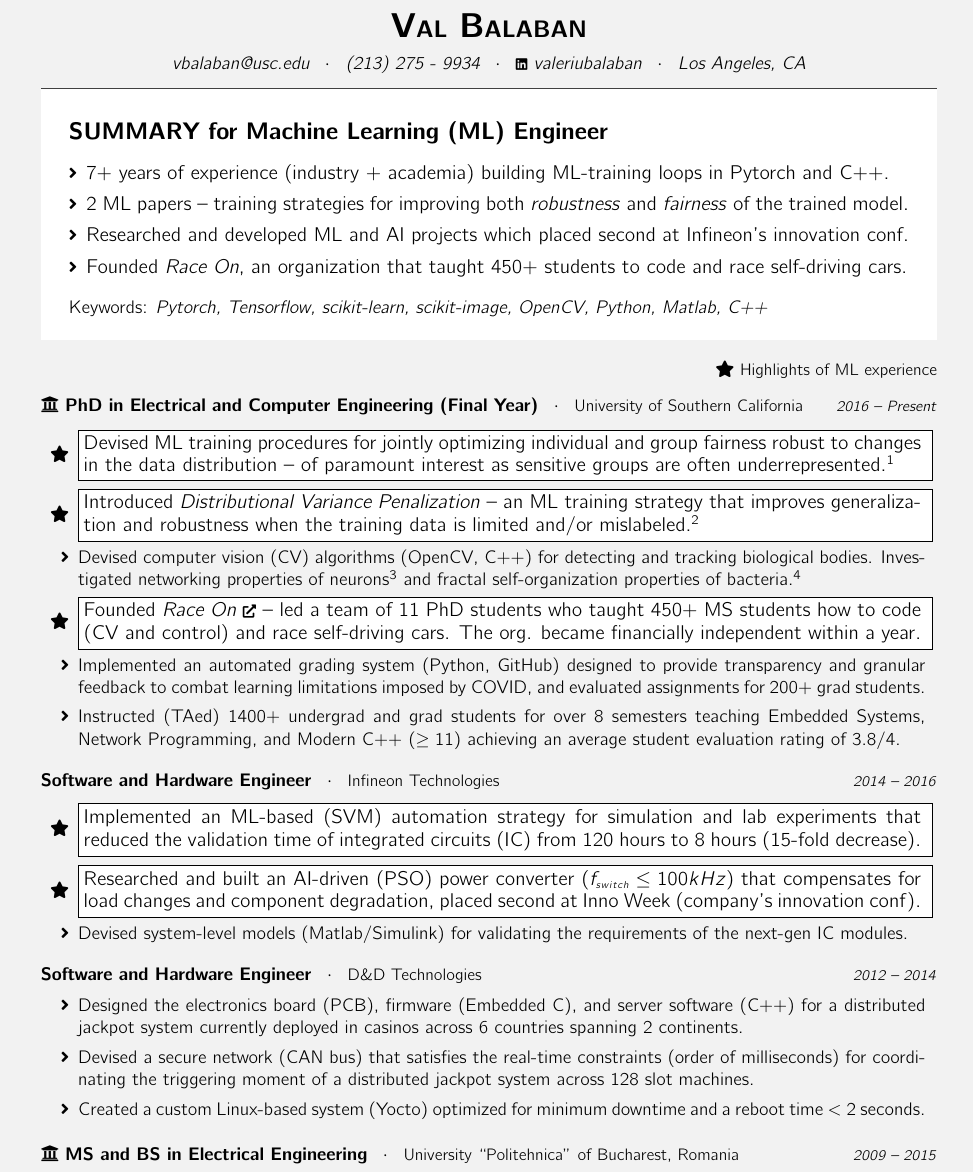
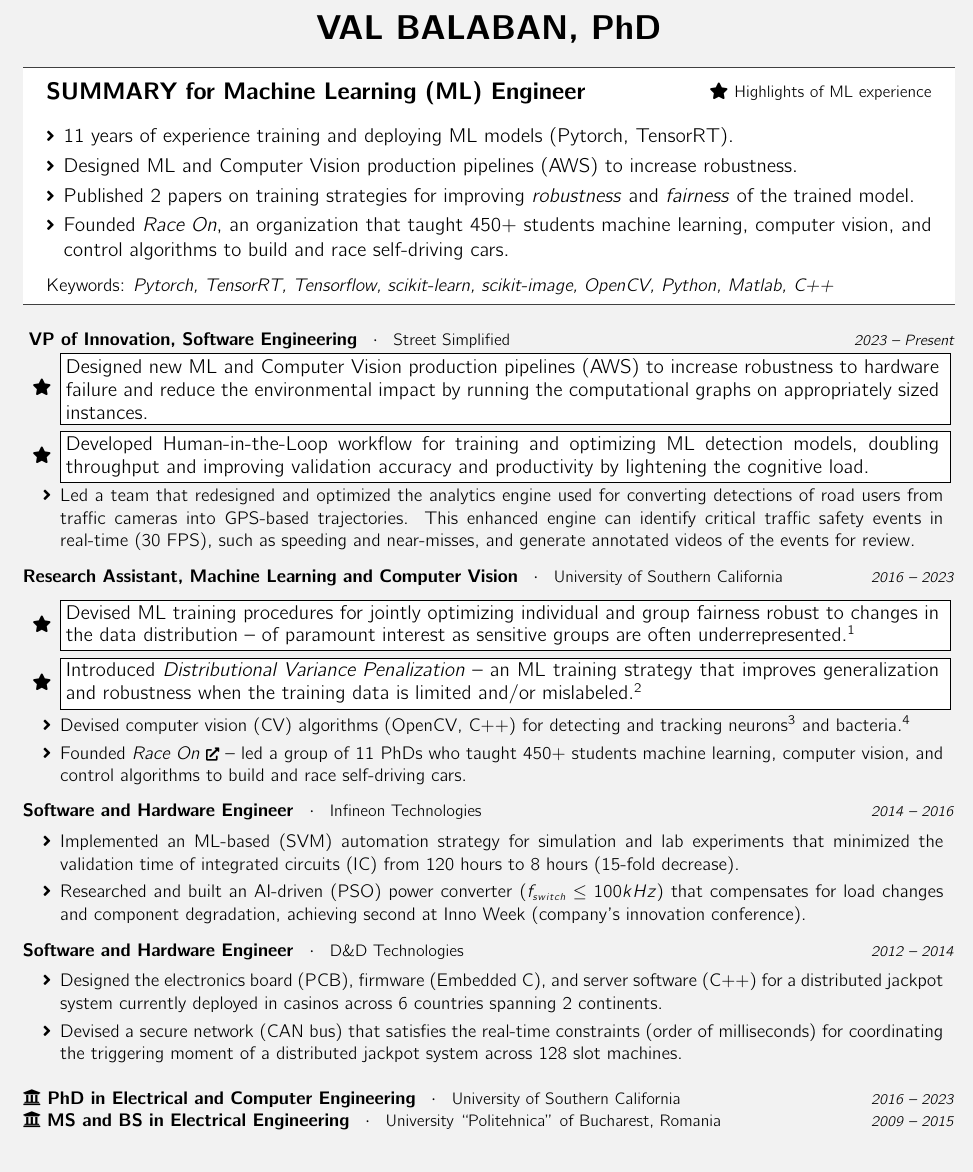
Before and after one commit to valeriu-balaban/Valeriu-Balaban-Revised-Resume, a LaTeX document (main.tex): part of the page, cut at the place of the change. Compiled offline with pdfLaTeX.

Commit message:
Updates from Overleaf

```diff
--- a/main.tex
+++ b/main.tex
@@ -5,7 +5,7 @@
 \usepackage{multicol}
 
 % Adjust margins
-\usepackage[letterpaper, includefoot, margin=0.5in]{geometry}
+\usepackage[letterpaper, includefoot, margin=0.35in]{geometry}
 % \setlength{\resumewidth}{7.5in}
 \setlength{\textheight}{10.3in}
 
@@ -51,7 +51,7 @@
 
 % List symbols
 \usepackage{enumitem}
-\setlist[itemize,1]{label={\small \faIcon{angle-right}},parsep=2pt, itemsep=2pt}
+\setlist[itemize,1]{label={\small \faIcon{angle-right}},parsep=1.5pt, itemsep=1.5pt}
 \linespread{1}
 
 % Do not indent under section headings
@@ -73,11 +73,11 @@
 \thispagestyle{fancy}
 
 % Name
-\moveleft.5\hoffset\centerline{\textbf{\huge V{\Large AL} B{\Large ALABAN}}}
+\moveleft.5\hoffset\centerline{\textbf{\huge VAL BALABAN, PhD}}
 \vspace{2mm}
 
 % Contact
-\moveleft.5\hoffset\centerline{ \textit{\href{mailto:vbalaban@usc.edu}{vbalaban@usc.edu} \enskip $\cdot$ \enskip (213) 275 - 9934 \enskip $\cdot$ \enskip \href{https://www.linkedin.com/in/valeriubalaban}{{\scriptsize\faIcon{linkedin}} valeriubalaban} \enskip $\cdot$ \enskip Los Angeles, CA }}
+% \moveleft.5\hoffset\centerline{ Permanent Resident (Green Card) $\cdot$  \textit{\href{mailto:vbalabanjr@gmail.com}{vbalabanjr@gmail.com} $\cdot$ (213) 275 - 9934 $\cdot$ \href{https://www.linkedin.com/in/valeriubalaban}{{\scriptsize\faIcon{linkedin}} valeriubalaban} $\cdot$ Los Angeles, CA }}
 
 % Social
 % \moveleft.5\hoffset\centerline{\textit{\href{https://www.linkedin.com/in/valeriubalaban}{\faIcon{linkedin} valeriubalaban}  \enskip \enskip \enskip \href{https://github.com/valeriu-balaban}{\faIcon{github} valeriu-balaban}}}
@@ -86,17 +86,22 @@
 % \begin{resume}
 % \vspace{-8mm}
 % \vspace{2mm}
-\begin{tcolorbox}[enhanced, boxrule=0.5pt, colback=white, top=6mm, bottom=4mm, right=5mm, left=5mm, arc=0mm, leftrule=0mm, rightrule=0mm]
+\begin{tcolorbox}[enhanced, boxrule=0.5pt, colback=white, top=2mm, bottom=1mm, right=4mm, left=4mm, arc=0mm, leftrule=0mm, rightrule=0mm]
     {\large
     \textbf{\Large SUMMARY for Machine Learning (ML) Engineer }
+    \vspace{-8mm}
+    \begin{flushright}
+    \checkthis~\!\! \small Highlights of ML experience
+    \end{flushright}
     \begin{itemize}[left=0pt]
-    \item 7+ years of experience (industry + academia) building ML-training loops in Pytorch and C++.
-    \item 2 ML papers -- training strategies for improving both \textit{robustness} and \textit{fairness} of the trained model.
-    \item Researched and developed ML and AI projects which placed second at Infineon's innovation conf.
-    \item Founded \textit{Race On}, an organization that taught 450+ students to code and race self-driving cars.
+    \item 11 years of experience training and deploying ML models (Pytorch, TensorRT).
+    \item Designed ML and Computer Vision production pipelines (AWS) to increase robustness.
+    \item Published 2 papers on training strategies for improving \textit{robustness} and \textit{fairness} of the trained model.
+    % \item Researched and developed ML and AI projects which placed second at Infineon's innovation conf.
+    \item Founded \textit{Race On}, an organization that taught 450+ students machine learning, computer vision, and control algorithms to build and race self-driving cars.
     \end{itemize}
-
-    {\normalsize Keywords: \textit{Pytorch, Tensorflow, scikit-learn, scikit-image, OpenCV, Python, Matlab, C++}}
+    \vspace{-2mm}
+    {\normalsize Keywords: \textit{Pytorch, TensorRT, Tensorflow, scikit-learn, scikit-image, OpenCV, Python, Matlab, C++}}
 
 
     %Published two machine learning papers on methods for optimizing robustness and fairness of the trained models. Devised algorithms for hardware and software design using machine learning.
@@ -116,20 +121,30 @@
     % \end{multicols}
     % \vspace{-4mm}
 \end{tcolorbox}
-\begin{flushright}
-    \checkthis~\!\! {\small Highlights of ML experience}
-\end{flushright}
-\vspace{-6mm}
+\vspace{-2mm}
 % \vspace{1mm}
 %
 %--------PROFESSIONAL--------
 %
 %============================
+%      Street Simplified
+%============================
+\hphantom{Work Experience}\newline
+\vspace{-2mm}
+\textbf{VP of Innovation, Software Engineering} \enskip $\cdot$ \enskip {\small Street Simplified} \hfill  \textit{\footnotesize 2023 -- Present}
+\begin{rightrule}
+    \begin{itemize}[left=5pt]
+    \item[\checkthis] \hl{Designed new ML and Computer Vision production pipelines (AWS) to increase robustness to hardware failure and reduce the environmental impact by running the computational graphs on appropriately sized instances.}
+    \item[\checkthis] \hl {Developed Human-in-the-Loop workflow for training and optimizing ML detection models, doubling throughput and improving validation accuracy and productivity by lightening the cognitive load.}
+    \item Led a team that redesigned and optimized the analytics engine used for converting detections of road users from traffic cameras into GPS-based trajectories. This enhanced engine can identify critical traffic safety events in real-time (30 FPS), such as speeding and near-misses, and generate annotated videos of the events for review. % auditable and accessible trajectory processing engine for detecting traffic safety events, optimized for CI, empowering entry-level engineers to contribute to model development.
+    % \item Authored a \$200K funding proposal (SBIR) to US DOT -- ``Complete Streets Artificial Intelligence Initiative.''
+    \end{itemize}
+\end{rightrule}
+%============================
 %      USC
 %============================
-% \vspace{-2mm}
-\hphantom{Work Experience}\newline
-\textbf{\faIcon{university} PhD in Electrical and Computer Engineering (Final Year)} \enskip $\cdot$ \enskip {\small University of Southern California} \hfill \textit{\footnotesize 2016 -- Present}
+\vspace{-2mm}
+\textbf{Research Assistant, Machine Learning and Computer Vision} \enskip $\cdot$ \enskip {\small University of Southern California} \hfill \textit{\footnotesize 2016 -- 2023}
 % Change itemize symbol
 \begin{rightrule}
 % \vspace{-1mm}
@@ -140,12 +155,13 @@
 
     \item[\checkthis] \hl{Introduced \textit{Distributional Variance Penalization} -- an ML training strategy that improves generalization and robustness when the training data is limited and/or mislabeled.\footnotemark[2]}
 
-    \item Devised computer vision (CV) algorithms (OpenCV, C++) for detecting and tracking biological bodies. Investigated networking properties of neurons\footnotemark[3] and fractal self-organization properties of bacteria.\footnotemark[4]
+    \item Devised computer vision (CV) algorithms (OpenCV, C++) for detecting and tracking neurons\footnotemark[3] and bacteria.\footnotemark[4]
 
-    \item[\checkthis] \hl{Founded \href{http://raceon.io/}{\textit{Race On} \scriptsize \faIcon{external-link-alt}} -- led a team of 11 PhD students who taught 450+ MS students how to code (CV and control) and race self-driving cars. The org. became financially independent within a year.}
+    \item Founded \href{http://raceon.io/}{\textit{Race On} \scriptsize \faIcon{external-link-alt}} -- led a group of 11 PhDs who taught 450+ students machine learning, computer vision, and control algorithms to build and race self-driving cars.
+    % The org. became financially independent within a year.
     % \item Configured our research cluster, Linux containers, number of users, backup functionalities % What's the purpose of this, low-level ML
-    \item Implemented an automated grading system (Python, GitHub) designed to provide transparency and granular feedback to combat learning limitations imposed by COVID, and evaluated assignments for 200+ grad students.
-    \item Instructed (TAed) 1400+ undergrad and grad students for over 8 semesters teaching Embedded Systems, Network Programming, and Modern C++ ($\geq 11$) achieving an average student evaluation rating of 3.8/4.
+    % \item Implemented an automated grading system (Python, GitHub) designed to provide transparency and granular feedback to combat learning limitations imposed by COVID, and evaluated assignments for 200+ grad students.
+    % \item Instructed (TAed) 1400+ undergrad and grad students for over 8 semesters teaching Embedded Systems, Network Programming, and Modern C++ ($\geq 11$) achieving an average student evaluation rating of 3.8/4.
 
     % \item Devised new algorithms for identifying cells from images and investigated their ``social network''. Related publications:
     % \begin{small}
@@ -172,25 +188,25 @@
 %============================
 %      Infineon Technologies
 %============================
-\vspace{-1mm}
+\vspace{-2mm}
 \textbf{Software and Hardware Engineer} \enskip $\cdot$ \enskip {\small Infineon Technologies} \hfill  \textit{\footnotesize 2014 -- 2016}
 \begin{rightrule}
     \begin{itemize}[left=5pt]
-    \item[\checkthis] \hl{Implemented an ML-based (SVM) automation strategy for simulation and lab experiments that reduced the validation time of integrated circuits (IC) from 120 hours to 8 hours (15-fold decrease).}
-    \item[\checkthis] \hl{Researched and built an AI-driven (PSO) power converter ($f_{\scriptscriptstyle switch} \leq 100kHz$) that compensates for load changes and component degradation, placed second at Inno~Week (company's innovation conf).}
-    \item Devised system-level models (Matlab/Simulink) for validating the requirements of the next-gen IC modules.
+    \item {Implemented an ML-based (SVM) automation strategy for simulation and lab experiments that minimized the validation time of integrated circuits (IC) from 120 hours to 8 hours (15-fold decrease).}
+    \item {Researched and built an AI-driven (PSO) power converter ($f_{\scriptscriptstyle switch} \leq 100kHz$) that compensates for load changes and component degradation, achieving second at Inno~Week (company's innovation conference).}
+    % \item Devised system-level models (Matlab/Simulink) for validating the requirements of the next-gen IC modules.
     \end{itemize}
 \end{rightrule}
 %============================
 %      D&D Technologies
 %============================
-\vspace{-1mm}
+\vspace{-2mm}
 \textbf{Software and Hardware Engineer} \enskip $\cdot$ \enskip {\small D\&D Technologies} \hfill \textit{\footnotesize 2012 -- 2014}
 \begin{rightrule}
     \begin{itemize}[left=5pt]
     \item Designed the electronics board (PCB), firmware (Embedded C), and server software (C++) for a distributed jackpot system currently deployed in casinos across 6 countries spanning 2 continents.
     \item Devised a secure network (CAN bus) that satisfies the real-time constraints (order of milliseconds) for coordinating the triggering moment of a distributed jackpot system across 128 slot machines.
-    \item Created a custom Linux-based system (Yocto) optimized for minimum downtime and a reboot time $< 2$ seconds.
+    % \item Created a custom Linux-based system (Yocto) optimized for minimum downtime and a reboot time $< 2$ seconds.
     \end{itemize}
 \end{rightrule}
 %============================
@@ -198,6 +214,7 @@
 %============================
 % \vspace{-6mm}
 
+\textbf{\faIcon{university} PhD in Electrical and Computer Engineering} \enskip $\cdot$ \enskip {\small University of Southern California} \hfill \textit{\footnotesize 2016 -- 2023} \\
 \textbf{\faIcon{university} MS and BS in Electrical Engineering} \enskip $\cdot$ \enskip {\small University ``Politehnica'' of Bucharest, Romania} \hfill \textit{\footnotesize 2009 -- 2015}
 % \begin{rightrule}[top=0mm, bottom=1mm]
     % \begin{itemize}
```
